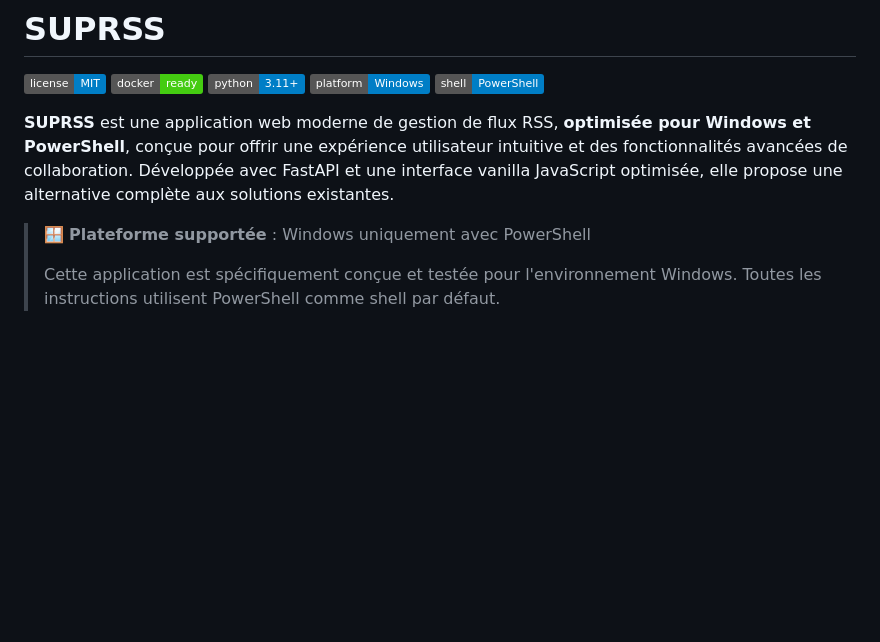
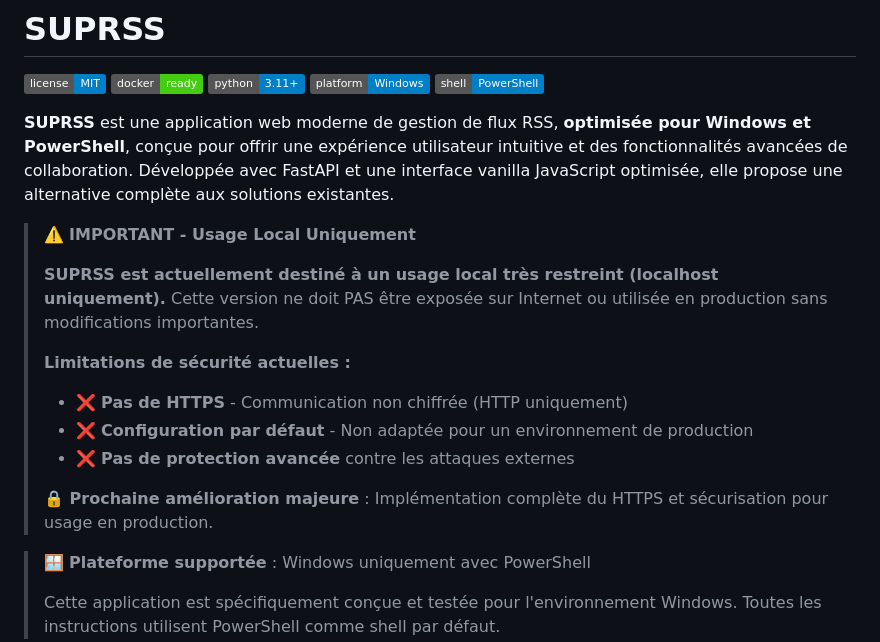
Before and after one commit to ElouanDeriaux/suprss, a Markdown page: README.md, the part around the change. GitHub-like rendering; badges without logos; blank space fills up the shorter version.

```diff
--- a/README.md
+++ b/README.md
@@ -7,6 +7,18 @@
 ![PowerShell](https://img.shields.io/badge/shell-PowerShell-blue.svg)
 
 **SUPRSS** est une application web moderne de gestion de flux RSS, **optimisée pour Windows et PowerShell**, conçue pour offrir une expérience utilisateur intuitive et des fonctionnalités avancées de collaboration. Développée avec FastAPI et une interface vanilla JavaScript optimisée, elle propose une alternative complète aux solutions existantes.
+
+> ⚠️ **IMPORTANT - Usage Local Uniquement**
+>
+> **SUPRSS est actuellement destiné à un usage local très restreint (localhost uniquement).**
+> Cette version ne doit PAS être exposée sur Internet ou utilisée en production sans modifications importantes.
+>
+> **Limitations de sécurité actuelles :**
+> - ❌ **Pas de HTTPS** - Communication non chiffrée (HTTP uniquement)
+> - ❌ **Configuration par défaut** - Non adaptée pour un environnement de production
+> - ❌ **Pas de protection avancée** contre les attaques externes
+>
+> **🔒 Prochaine amélioration majeure** : Implémentation complète du HTTPS et sécurisation pour usage en production.
 
 > 🪟 **Plateforme supportée** : Windows uniquement avec PowerShell
 >
```
Also changed, not shown: DOCUMENTATION_TECHNIQUE.md (+13 -0 lines), SECURITY.md (+26 -4 lines).
